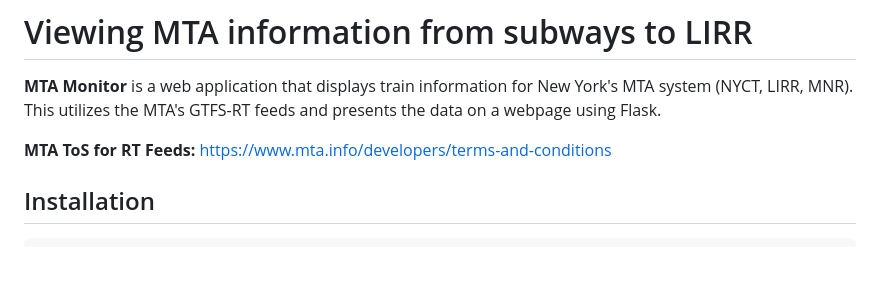
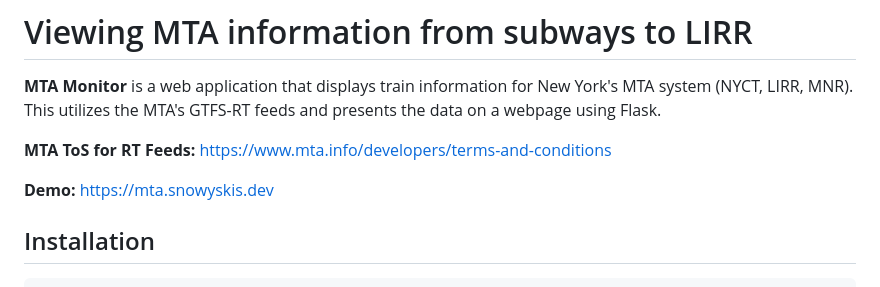
Before and after one commit to millionsouls/mta-monitor, a Markdown page: README.md, the part around the change. Drawn GitHub-style; blank space fills up the shorter version.

Commit message:
add url to website

````diff
--- a/README.md
+++ b/README.md
@@ -3,6 +3,8 @@
 **MTA Monitor** is a web application that displays train information for New York's MTA system (NYCT, LIRR, MNR). This utilizes the MTA's GTFS-RT feeds and presents the data on a webpage using Flask.
 
 **MTA ToS for RT Feeds:** https://www.mta.info/developers/terms-and-conditions
+
+**Demo:** https://mta.snowyskis.dev
 
 ## Installation
 ```
````
